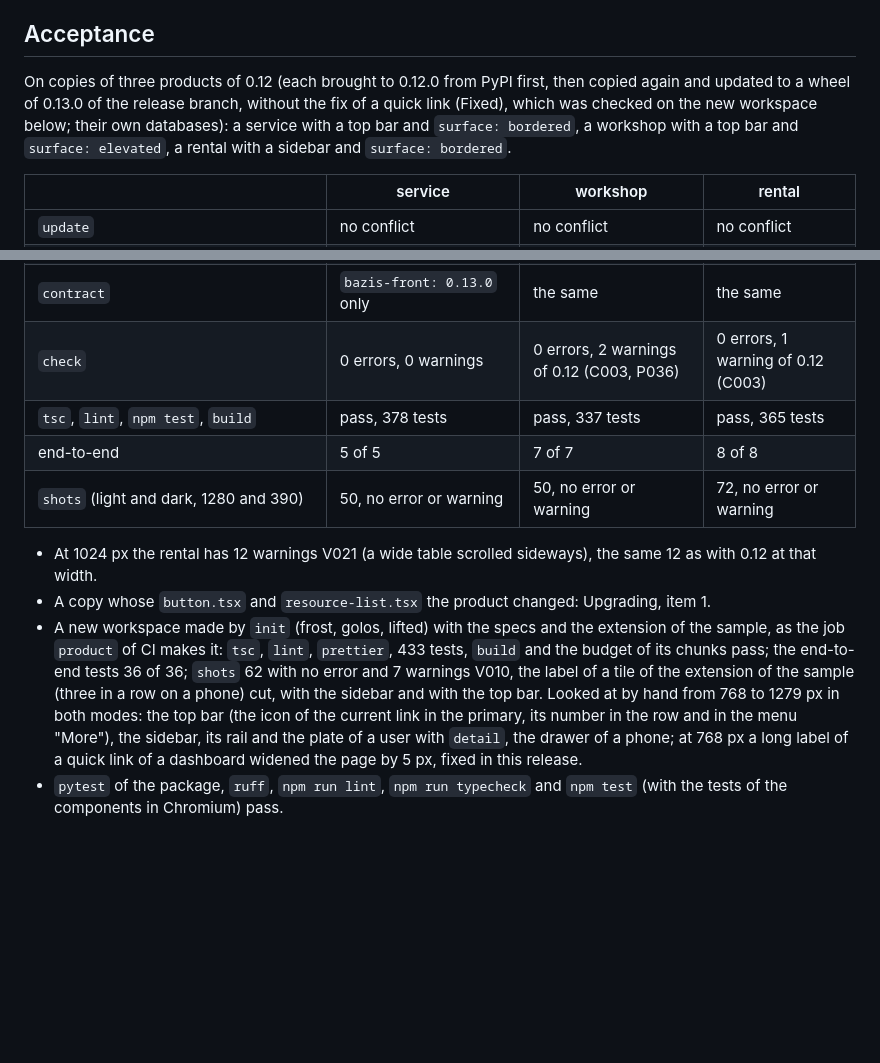
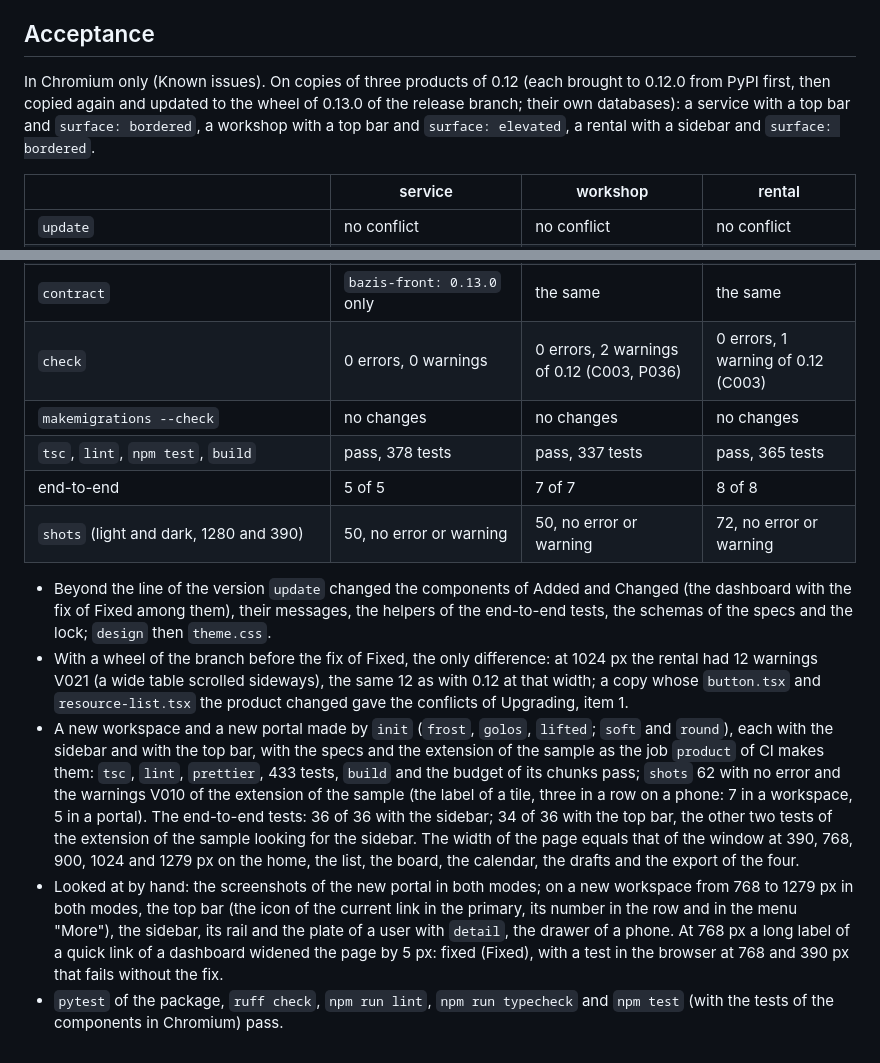
Before and after one commit to ecofuture-tech/bazis-front, a Markdown page: docs/releases/0.13.0.md, 2 parts joined by grey strips. Drawn GitHub-style; blank space fills up the shorter version.

Commit message:
The acceptance of 0.13.0 as it ran on the wheel of the release branch
The copies of the three products, the new workspace and the new portal with
either navigation, the width of their pages, what was looked at by hand and
what ran on an earlier wheel of the branch, in Chromium only.

```diff
--- a/docs/releases/0.13.0.md
+++ b/docs/releases/0.13.0.md
@@ -254,11 +254,10 @@ python manage.py bazis_front shots
 
 ## Acceptance
 
-On copies of three products of 0.12 (each brought to 0.12.0 from PyPI first, then copied
-again and updated to a wheel of 0.13.0 of the release branch, without the fix of a quick link
-(Fixed), which was checked on the new workspace below; their own databases):
-a service with a top bar and `surface: bordered`, a workshop with a top bar and
-`surface: elevated`, a rental with a sidebar and `surface: bordered`.
+In Chromium only (Known issues). On copies of three products of 0.12 (each brought to 0.12.0
+from PyPI first, then copied again and updated to the wheel of 0.13.0 of the release branch;
+their own databases): a service with a top bar and `surface: bordered`, a workshop with a top
+bar and `surface: elevated`, a rental with a sidebar and `surface: bordered`.
 
 | | service | workshop | rental |
 |---|---|---|---|
@@ -268,21 +267,32 @@ a service with a top bar and `surface: bordered`, a workshop with a top bar and
 | `theme.css` after `design` | 0 declarations of 0.12 changed, 116 added | the same | the same |
 | `contract` | `bazis-front: 0.13.0` only | the same | the same |
 | `check` | 0 errors, 0 warnings | 0 errors, 2 warnings of 0.12 (C003, P036) | 0 errors, 1 warning of 0.12 (C003) |
+| `makemigrations --check` | no changes | no changes | no changes |
 | `tsc`, `lint`, `npm test`, `build` | pass, 378 tests | pass, 337 tests | pass, 365 tests |
 | end-to-end | 5 of 5 | 7 of 7 | 8 of 8 |
 | `shots` (light and dark, 1280 and 390) | 50, no error or warning | 50, no error or warning | 72, no error or warning |
 
-- At 1024 px the rental has 12 warnings V021 (a wide table scrolled sideways), the same 12 as
-  with 0.12 at that width.
-- A copy whose `button.tsx` and `resource-list.tsx` the product changed: Upgrading, item 1.
-- A new workspace made by `init` (frost, golos, lifted) with the specs and the extension of the
-  sample, as the job `product` of CI makes it: `tsc`, `lint`, `prettier`, 433 tests, `build` and
-  the budget of its chunks pass; the end-to-end tests 36 of 36; `shots` 62 with no error and 7
-  warnings V010, the label of a tile of the extension of the sample (three in a row on a phone)
-  cut, with the sidebar and with the top bar. Looked at by hand from 768 to 1279 px in both
-  modes: the top bar (the icon of the current link in the primary, its number in the row and
-  in the menu "More"), the sidebar, its rail and the plate of a user with `detail`, the drawer
-  of a phone; at 768 px a long label of a quick link of a dashboard widened the page by 5 px,
-  fixed in this release.
-- `pytest` of the package, `ruff`, `npm run lint`, `npm run typecheck` and `npm test` (with the
-  tests of the components in Chromium) pass.
+- Beyond the line of the version `update` changed the components of Added and Changed (the
+  dashboard with the fix of Fixed among them), their messages, the helpers of the end-to-end
+  tests, the schemas of the specs and the lock; `design` then `theme.css`.
+- With a wheel of the branch before the fix of Fixed, the only difference: at 1024 px the
+  rental had 12 warnings V021 (a wide table scrolled sideways), the same 12 as with 0.12 at
+  that width; a copy whose `button.tsx` and `resource-list.tsx` the product changed gave the
+  conflicts of Upgrading, item 1.
+- A new workspace and a new portal made by `init` (`frost`, `golos`, `lifted`; `soft` and
+  `round`), each with the sidebar and with the top bar, with the specs and the extension of
+  the sample as the job `product` of CI makes them: `tsc`, `lint`, `prettier`, 433 tests,
+  `build` and the budget of its chunks pass; `shots` 62 with no error and the warnings V010 of
+  the extension of the sample (the label of a tile, three in a row on a phone: 7 in a
+  workspace, 5 in a portal). The end-to-end tests: 36 of 36 with the sidebar; 34 of 36 with the
+  top bar, the other two tests of the extension of the sample looking for the sidebar. The
+  width of the page equals that of the window at 390, 768, 900, 1024 and 1279 px on the home,
+  the list, the board, the calendar, the drafts and the export of the four.
+- Looked at by hand: the screenshots of the new portal in both modes; on a new workspace from
+  768 to 1279 px in both modes, the top bar (the icon of the current link in the primary, its
+  number in the row and in the menu "More"), the sidebar, its rail and the plate of a user with
+  `detail`, the drawer of a phone. At 768 px a long label of a quick link of a dashboard
+  widened the page by 5 px: fixed (Fixed), with a test in the browser at 768 and 390 px that
+  fails without the fix.
+- `pytest` of the package, `ruff check`, `npm run lint`, `npm run typecheck` and `npm test` (with
+  the tests of the components in Chromium) pass.
```
